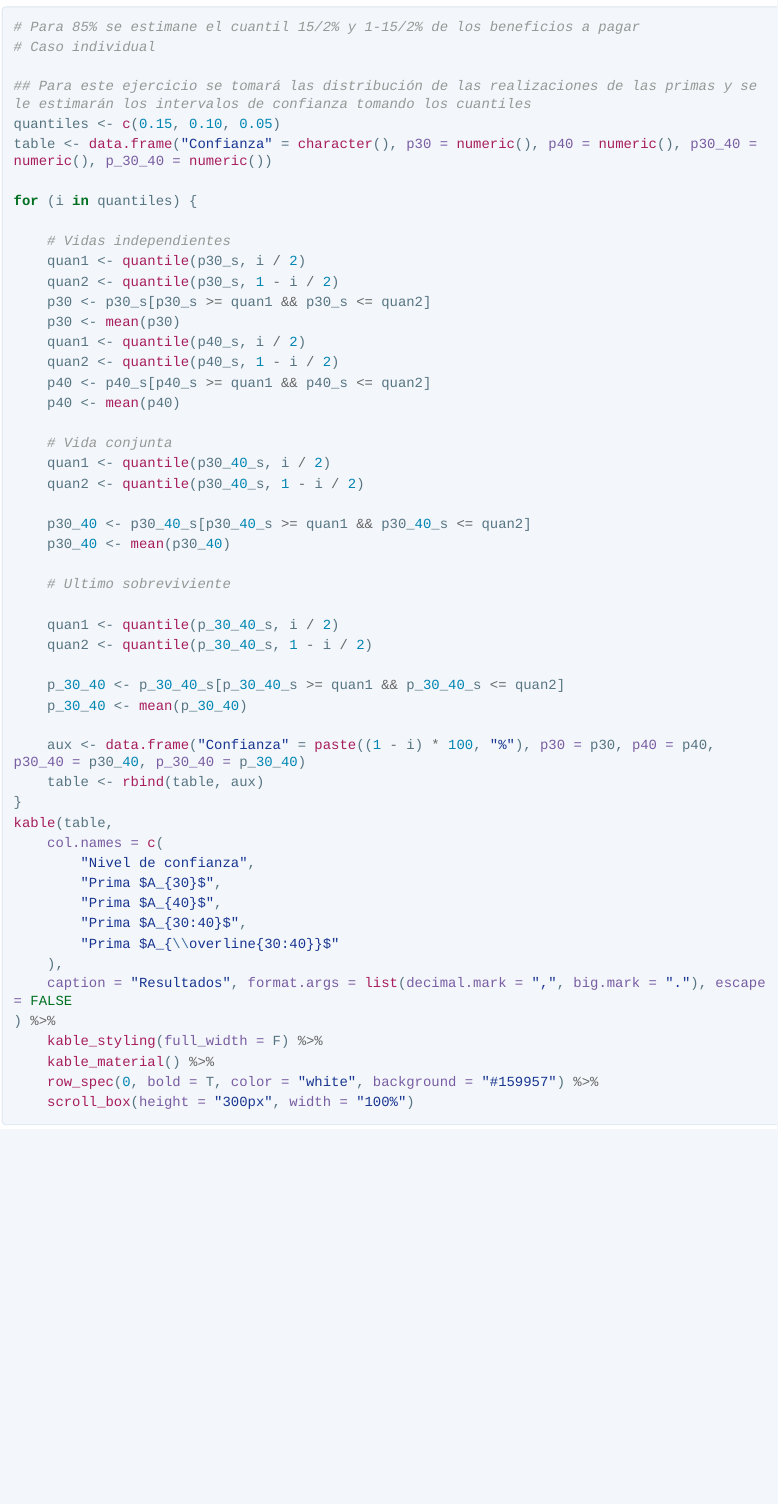
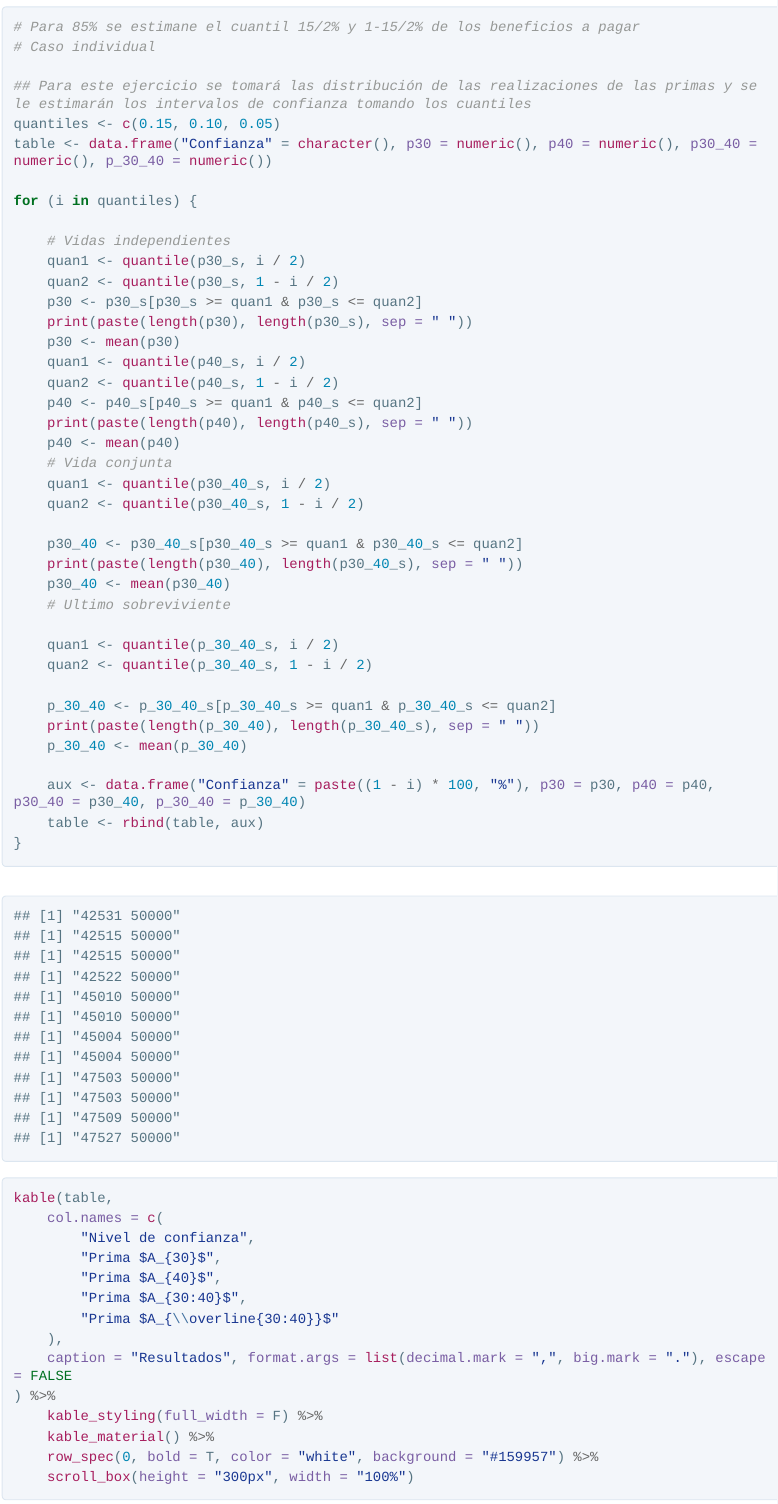
Before and after one commit to Afr063426/Lab_Act_II, an R Markdown document (Laboratorio_2/laboratorio2.rmd): the page in a window 1100 px wide, from 16480 px down. The pictures show the output file Laboratorio_2/laboratorio2.html that the author committed with the source, opened offline; long lines of code are wrapped.

Commit message:
Solucionado primas

```diff
--- a/Laboratorio_2/laboratorio2.rmd
+++ b/Laboratorio_2/laboratorio2.rmd
@@ -513,5 +513,6 @@ for (i in quantiles) {
     # Vidas independientes
     quan1 <- quantile(p30_s, i / 2)
     quan2 <- quantile(p30_s, 1 - i / 2)
-    p30 <- p30_s[p30_s >= quan1 && p30_s <= quan2]
+    p30 <- p30_s[p30_s >= quan1 & p30_s <= quan2]
+    print(paste(length(p30), length(p30_s), sep = " "))
     p30 <- mean(p30)
@@ -519,4 +519,5 @@ for (i in quantiles) {
     quan1 <- quantile(p40_s, i / 2)
     quan2 <- quantile(p40_s, 1 - i / 2)
-    p40 <- p40_s[p40_s >= quan1 && p40_s <= quan2]
+    p40 <- p40_s[p40_s >= quan1 & p40_s <= quan2]
+    print(paste(length(p40), length(p40_s), sep = " "))
     p40 <- mean(p40)
@@ -525,5 +525,6 @@ for (i in quantiles) {
     quan1 <- quantile(p30_40_s, i / 2)
     quan2 <- quantile(p30_40_s, 1 - i / 2)
 
-    p30_40 <- p30_40_s[p30_40_s >= quan1 && p30_40_s <= quan2]
+    p30_40 <- p30_40_s[p30_40_s >= quan1 & p30_40_s <= quan2]
+    print(paste(length(p30_40), length(p30_40_s), sep = " "))
     p30_40 <- mean(p30_40)
@@ -533,5 +533,6 @@ for (i in quantiles) {
     quan1 <- quantile(p_30_40_s, i / 2)
     quan2 <- quantile(p_30_40_s, 1 - i / 2)
 
-    p_30_40 <- p_30_40_s[p_30_40_s >= quan1 && p_30_40_s <= quan2]
+    p_30_40 <- p_30_40_s[p_30_40_s >= quan1 & p_30_40_s <= quan2]
+    print(paste(length(p_30_40), length(p_30_40_s), sep = " "))
     p_30_40 <- mean(p_30_40)
```
Also changed, not shown: Laboratorio_2/laboratorio2.html, Laboratorio_2/laboratorio2.rmd (4 more changed lines).
